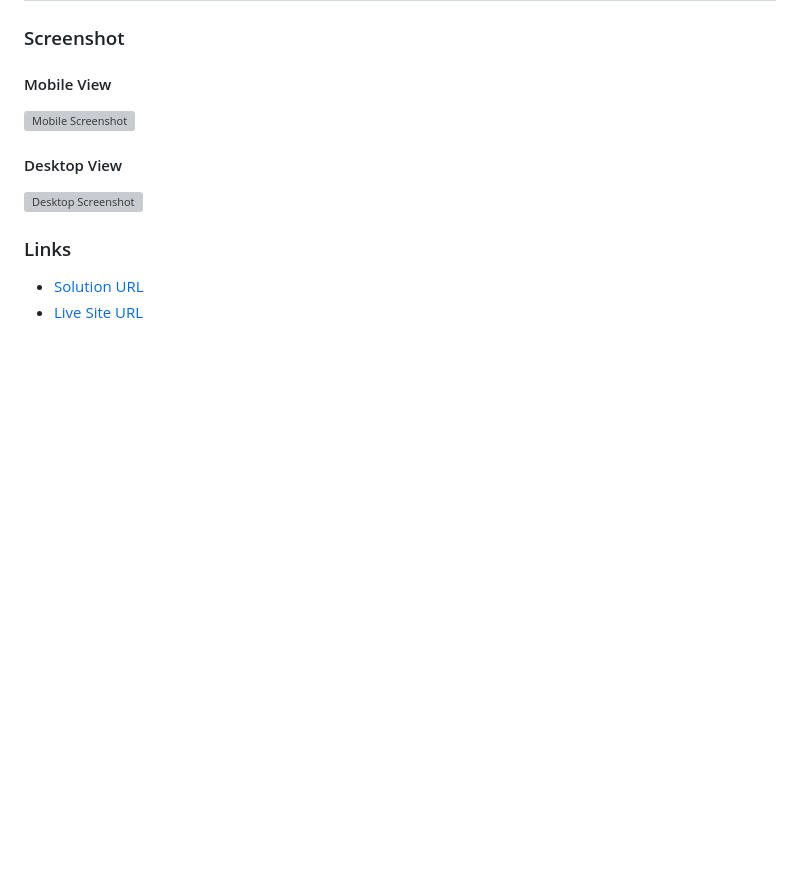
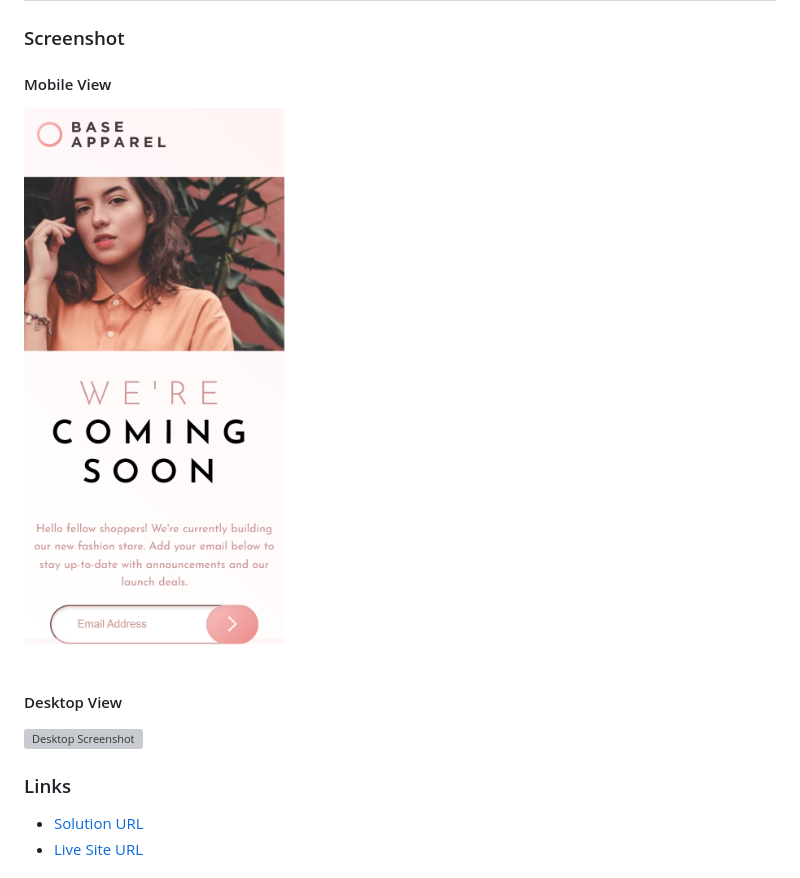
Before and after one commit to aouintihouari/base-apparel-coming-soon-page, a Markdown page: README.md, the part around the change printed below. GitHub-like rendering; pictures changed too: images/screenshot-mobile.png (added); blank space fills up the shorter version; grey boxes are pictures that could not be loaded.

Commit message:
Screenshots added.

```diff
--- a/README.md
+++ b/README.md
@@ -18,7 +18,7 @@ This is a solution to the **Base Apparel Coming Soon** challenge on [Frontend Me
 
 #### Mobile View
 
-![Mobile Screenshot](./screenshots/mobile-view.png)
+![Mobile Screenshot](./images/screenshot-mobile.png)
 
 #### Desktop View
 
```
Also changed, not shown: other parts of README.md (+1 -1 lines), 1 other file.
